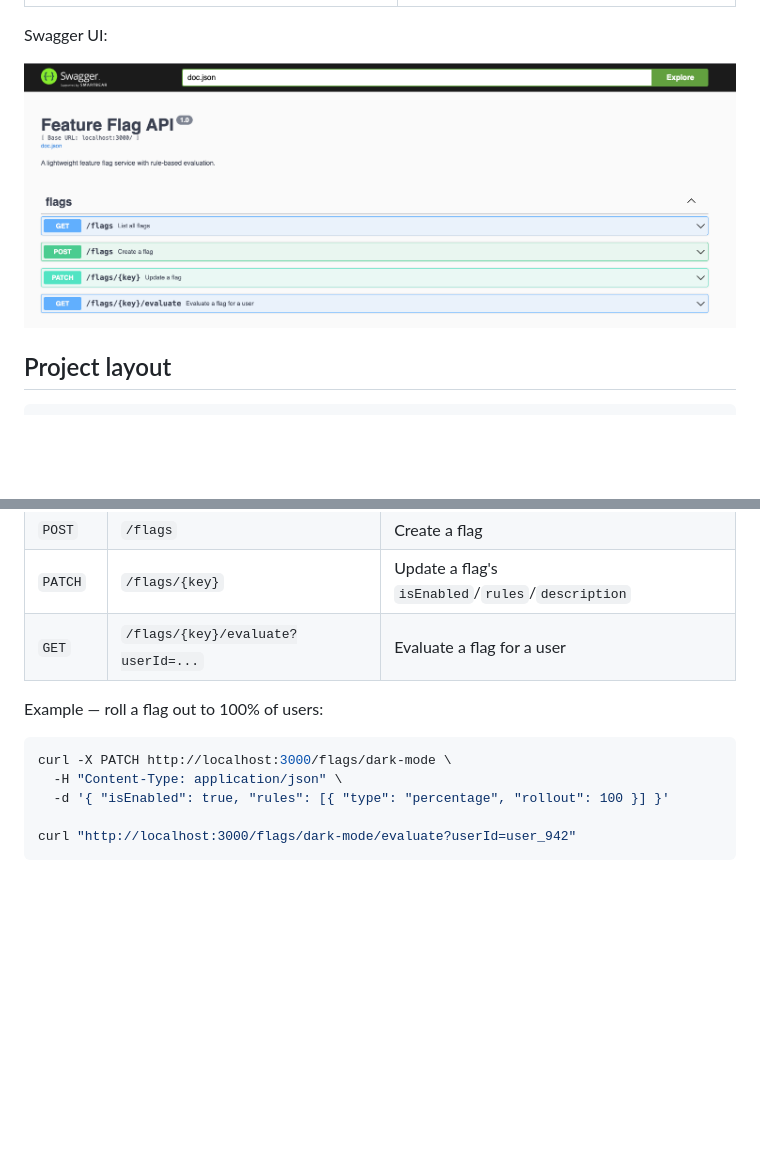
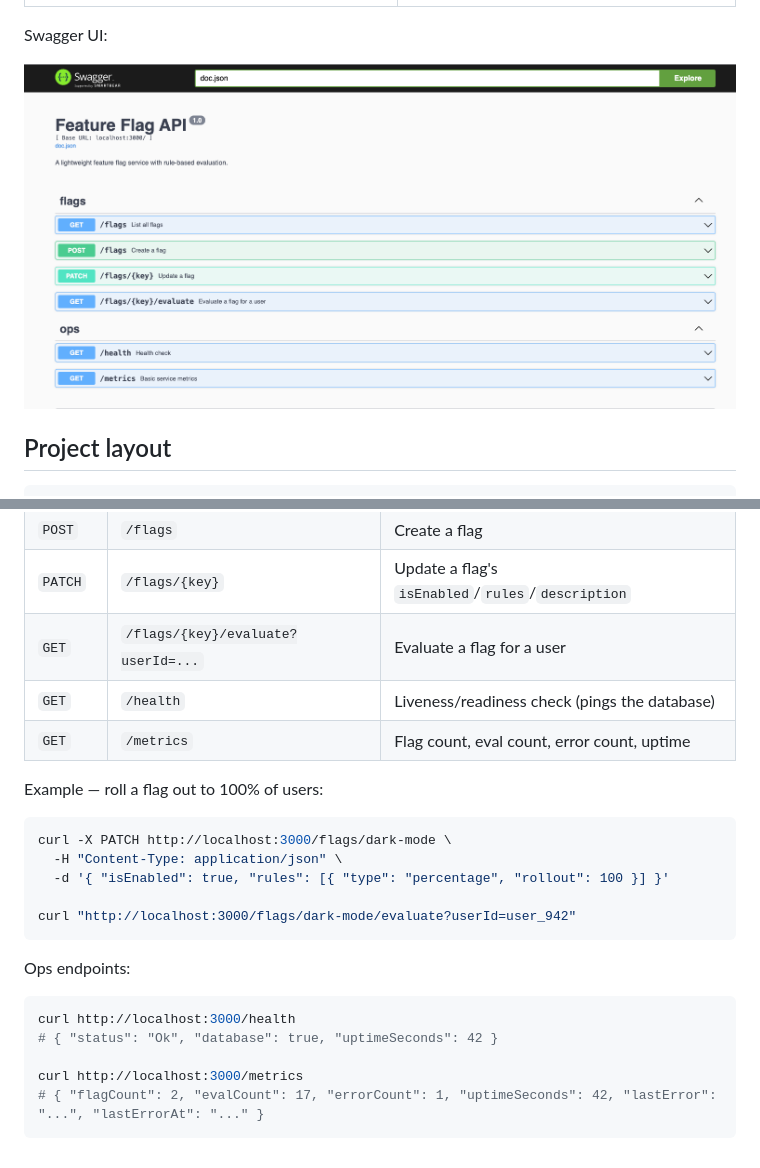
Before and after one commit to agogte/feature-flag-service, a Markdown page: README.md, 2 parts joined by grey strips. GitHub-like rendering; pictures changed too: documentation/swagger.png; blank space fills up the shorter version.

Commit message:
Added metrics and health route

````diff
--- a/README.md
+++ b/README.md
@@ -41,6 +41,8 @@ Flags are persisted to a sqlite file at `api/data/flags.db` (created automatical
 | `POST` | `/flags` | Create a flag |
 | `PATCH` | `/flags/{key}` | Update a flag's `isEnabled`/`rules`/`description` |
 | `GET` | `/flags/{key}/evaluate?userId=...` | Evaluate a flag for a user |
+| `GET` | `/health` | Liveness/readiness check (pings the database) |
+| `GET` | `/metrics` | Flag count, eval count, error count, uptime |
 
 Example — roll a flag out to 100% of users:
 
@@ -51,3 +53,13 @@ curl -X PATCH http://localhost:3000/flags/dark-mode \
 
 curl "http://localhost:3000/flags/dark-mode/evaluate?userId=user_942"
 ```
+
+Ops endpoints:
+
+```bash
+curl http://localhost:3000/health
+# { "status": "Ok", "database": true, "uptimeSeconds": 42 }
+
+curl http://localhost:3000/metrics
+# { "flagCount": 2, "evalCount": 17, "errorCount": 1, "uptimeSeconds": 42, "lastError": "...", "lastErrorAt": "..." }
+```
````
Also changed, not shown: DESIGN.md (+15 -1 lines), 7 other files.
